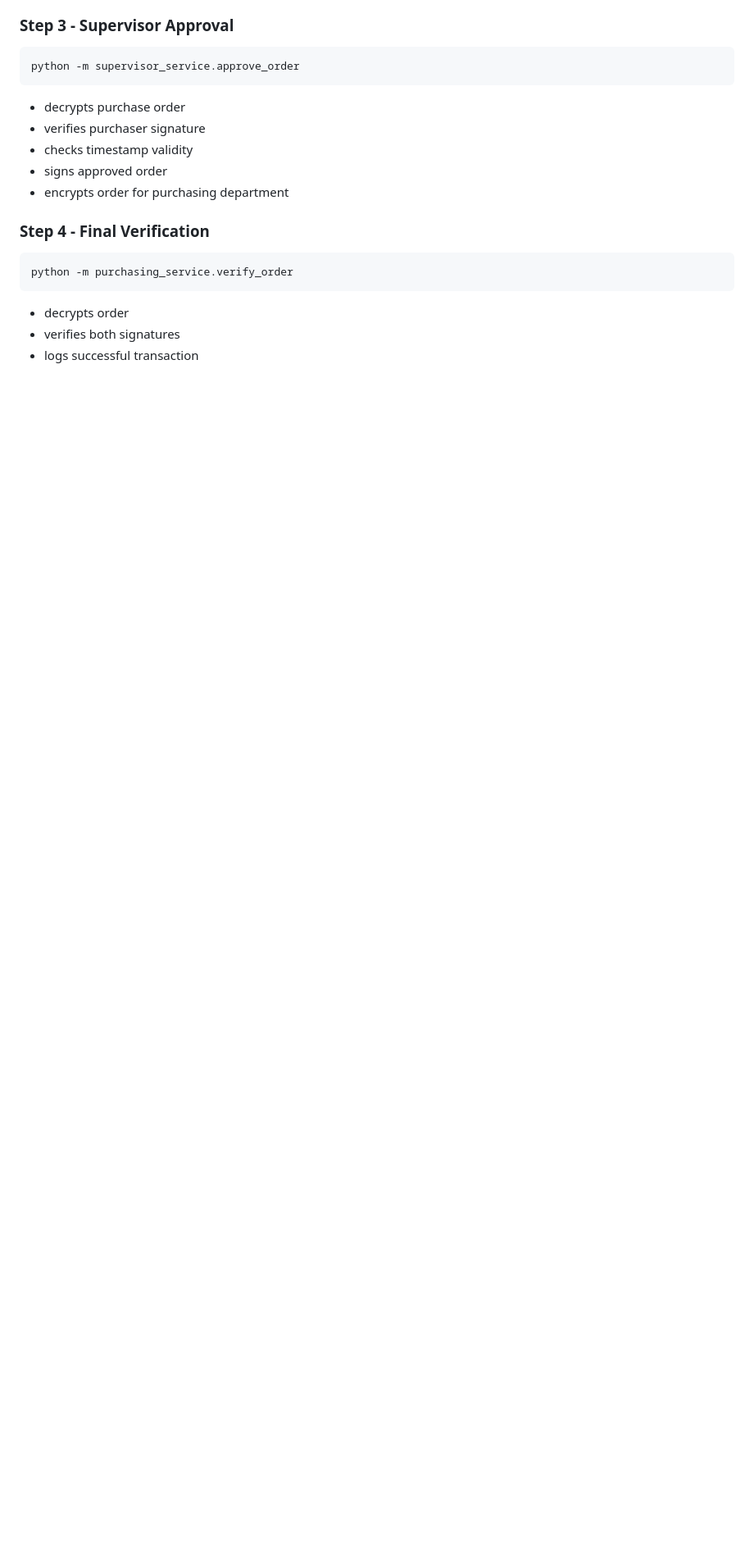
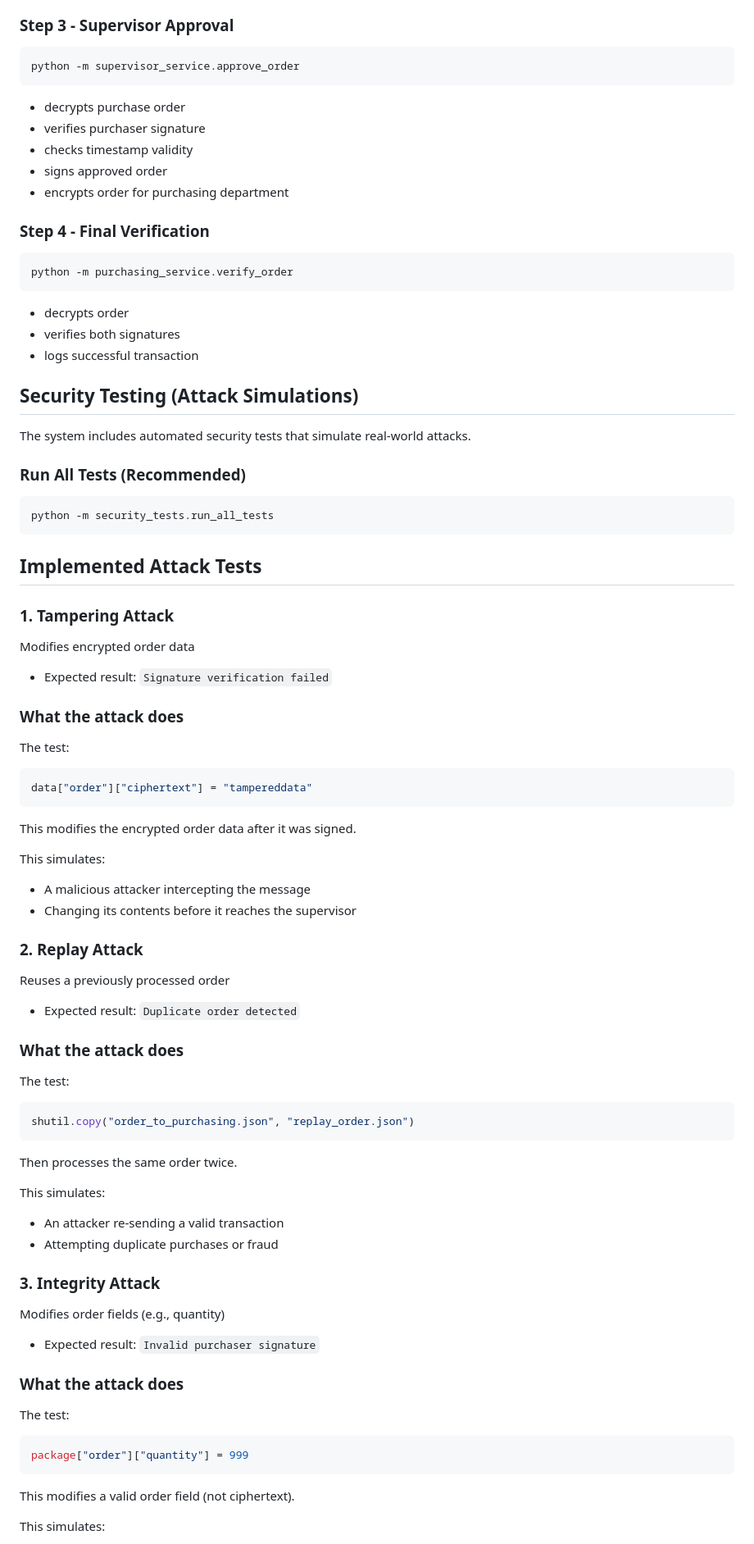
Before and after one commit to bray-y/OTU-Group35-Software-Security-Project, a Markdown page: README.md, the part around one of its changes. Shown at 82% size. GitHub-like rendering; blank space fills up the shorter version.

````diff
--- a/README.md
+++ b/README.md
@@ -129,3 +129,61 @@ python -m purchasing_service.verify_order
 - verifies both signatures
 - logs successful transaction
 
+## Security Testing (Attack Simulations)
+The system includes automated security tests that simulate real-world attacks.
+### Run All Tests (Recommended)
+```bash
+python -m security_tests.run_all_tests
+```
+## Implemented Attack Tests
+
+### 1. Tampering Attack
+Modifies encrypted order data
+- Expected result: ```Signature verification failed```
+
+### What the attack does
+
+The test:
+
+```bash
+data["order"]["ciphertext"] = "tampereddata"
+```
+This modifies the encrypted order data after it was signed.
+
+This simulates:
+- A malicious attacker intercepting the message
+- Changing its contents before it reaches the supervisor
+
+### 2. Replay Attack
+Reuses a previously processed order
+- Expected result: ```Duplicate order detected```
+
+### What the attack does
+
+The test:
+
+```bash
+shutil.copy("order_to_purchasing.json", "replay_order.json")
+```
+Then processes the same order twice.
+
+This simulates:
+
+- An attacker re-sending a valid transaction
+- Attempting duplicate purchases or fraud
+
+### 3. Integrity Attack
+Modifies order fields (e.g., quantity)
+- Expected result: ```Invalid purchaser signature```
+
+### What the attack does
+
+The test:
+
+```bash
+package["order"]["quantity"] = 999
+```
+This modifies a valid order field (not ciphertext).
+
+This simulates:
+
````
Also changed, not shown: other parts of README.md (+19 -20 lines).
